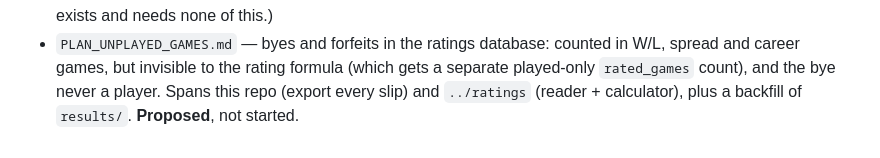
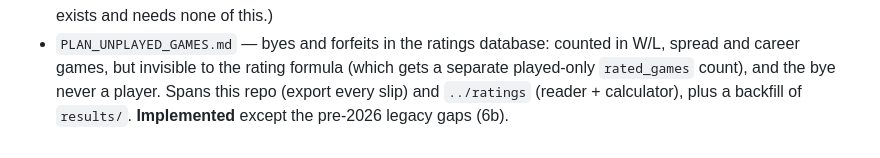
Before and after one commit to cocoscrabble/baxter, a Markdown page: plans/README.md, the part around the change. Drawn GitHub-style.

Commit message:
Plan: unplayed games implemented (bar legacy gaps)
Co-Authored-By: Claude Opus 5.5 <noreply@anthropic.com>

```diff
--- a/plans/README.md
+++ b/plans/README.md
@@ -110,4 +110,5 @@ Current plans:
   in W/L, spread and career games, but invisible to the rating formula (which
   gets a separate played-only `rated_games` count), and the bye never a player.
   Spans this repo (export every slip) and `../ratings` (reader + calculator),
-  plus a backfill of `results/`. **Proposed**, not started.
+  plus a backfill of `results/`. **Implemented** except the pre-2026
+  legacy gaps (6b).
```
Also changed, not shown: plans/PLAN_UNPLAYED_GAMES.md (+21 -1 lines).
